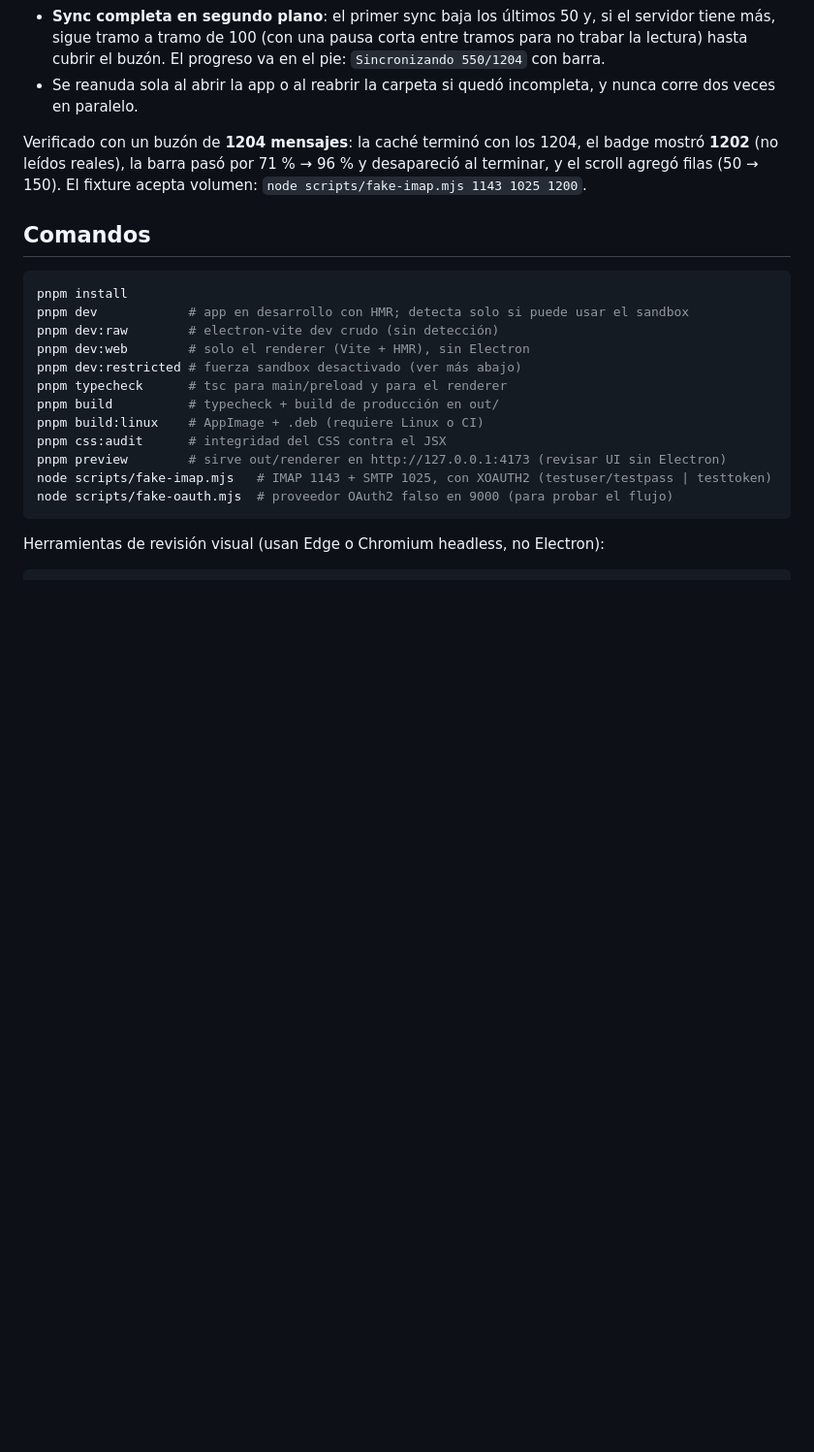
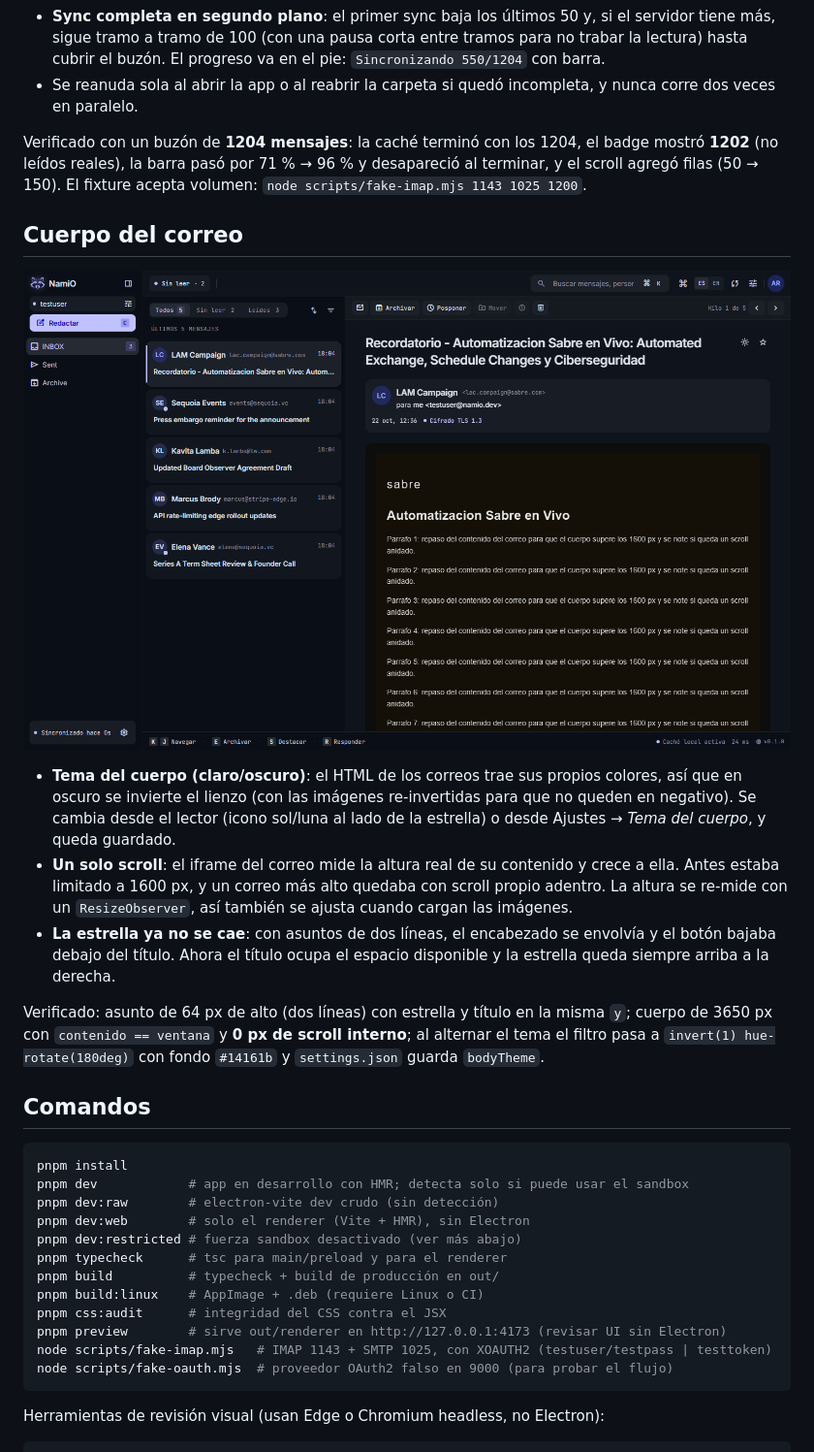
Before and after one commit to PinedaMB/NamiO, a Markdown page: README.md, the part around the change. Shown at 97% size. GitHub-like rendering; pictures changed too: docs/body-dark.png (added); blank space fills up the shorter version.

Commit message:
Tema del cuerpo, un solo scroll en el correo y estrella alineada

````diff
--- a/README.md
+++ b/README.md
@@ -379,6 +379,25 @@ Verificado con un buzón de **1204 mensajes**: la caché terminó con los 1204,
 (no leídos reales), la barra pasó por 71 % → 96 % y desapareció al terminar, y el scroll agregó
 filas (50 → 150). El fixture acepta volumen: `node scripts/fake-imap.mjs 1143 1025 1200`.
 
+## Cuerpo del correo
+
+![Cuerpo en tema oscuro](docs/body-dark.png)
+
+- **Tema del cuerpo (claro/oscuro)**: el HTML de los correos trae sus propios colores, así que en
+  oscuro se invierte el lienzo (con las imágenes re-invertidas para que no queden en negativo). Se
+  cambia desde el lector (icono sol/luna al lado de la estrella) o desde Ajustes → *Tema del cuerpo*,
+  y queda guardado.
+- **Un solo scroll**: el iframe del correo mide la altura real de su contenido y crece a ella. Antes
+  estaba limitado a 1600 px, y un correo más alto quedaba con scroll propio adentro. La altura se
+  re-mide con un `ResizeObserver`, así también se ajusta cuando cargan las imágenes.
+- **La estrella ya no se cae**: con asuntos de dos líneas, el encabezado se envolvía y el botón
+  bajaba debajo del título. Ahora el título ocupa el espacio disponible y la estrella queda siempre
+  arriba a la derecha.
+
+Verificado: asunto de 64 px de alto (dos líneas) con estrella y título en la misma `y`; cuerpo de
+3650 px con `contenido == ventana` y **0 px de scroll interno**; al alternar el tema el filtro pasa a
+`invert(1) hue-rotate(180deg)` con fondo `#14161b` y `settings.json` guarda `bodyTheme`.
+
 ## Comandos
 
 ```bash
````
Also changed, not shown: 9 other files.
